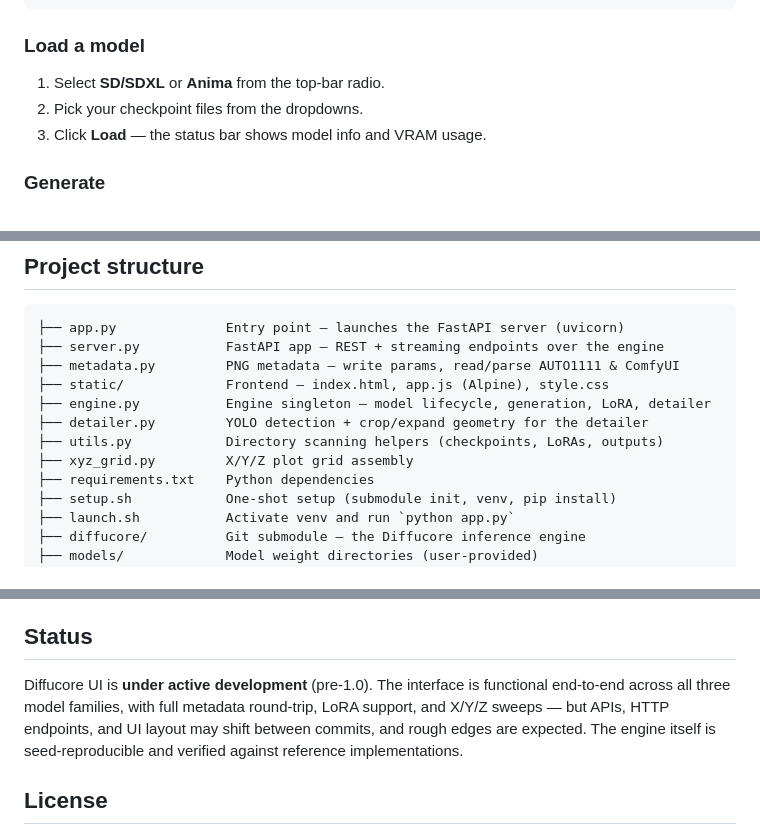
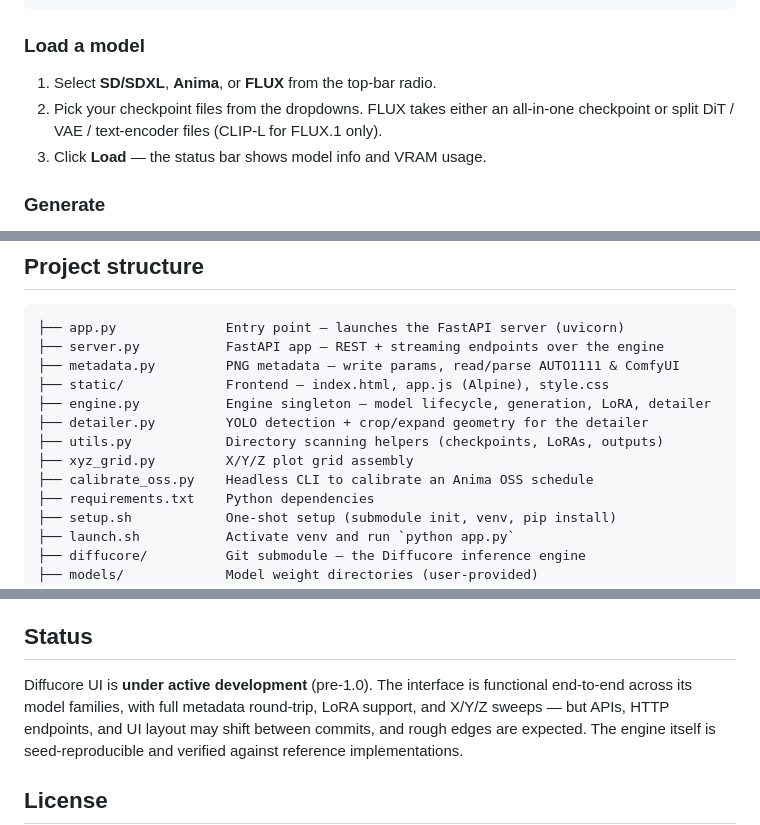
Before and after one commit to nawka12/diffucore-ui, a Markdown page: README.md, 3 parts joined by grey strips. Drawn GitHub-style.

```diff
--- a/README.md
+++ b/README.md
@@ -122,8 +124,9 @@ By default the UI binds to `127.0.0.1` (localhost only). Flags passed to
 
 ### Load a model
 
-1. Select **SD/SDXL** or **Anima** from the top-bar radio.
-2. Pick your checkpoint files from the dropdowns.
+1. Select **SD/SDXL**, **Anima**, or **FLUX** from the top-bar radio.
+2. Pick your checkpoint files from the dropdowns. FLUX takes either an all-in-one
+   checkpoint or split DiT / VAE / text-encoder files (CLIP-L for FLUX.1 only).
 3. Click **Load** — the status bar shows model info and VRAM usage.
 
 ### Generate
@@ -188,6 +191,7 @@ as the input. The **Metadata** view reads parameters out of any PNG you drop in
 ├── detailer.py         YOLO detection + crop/expand geometry for the detailer
 ├── utils.py            Directory scanning helpers (checkpoints, LoRAs, outputs)
 ├── xyz_grid.py         X/Y/Z plot grid assembly
+├── calibrate_oss.py    Headless CLI to calibrate an Anima OSS schedule
 ├── requirements.txt    Python dependencies
 ├── setup.sh            One-shot setup (submodule init, venv, pip install)
 ├── launch.sh           Activate venv and run `python app.py`
@@ -215,7 +219,7 @@ HTML/CSS/JS with Alpine.js and no build step. No ML logic lives in the web layer
 ## Status
 
 Diffucore UI is **under active development** (pre-1.0). The interface is
-functional end-to-end across all three model families, with full metadata
+functional end-to-end across its model families, with full metadata
 round-trip, LoRA support, and X/Y/Z sweeps — but APIs, HTTP endpoints, and UI
 layout may shift between commits, and rough edges are expected. The engine
 itself is seed-reproducible and verified against reference implementations.
```
Also changed, not shown: other parts of README.md (+12 -10 lines).
